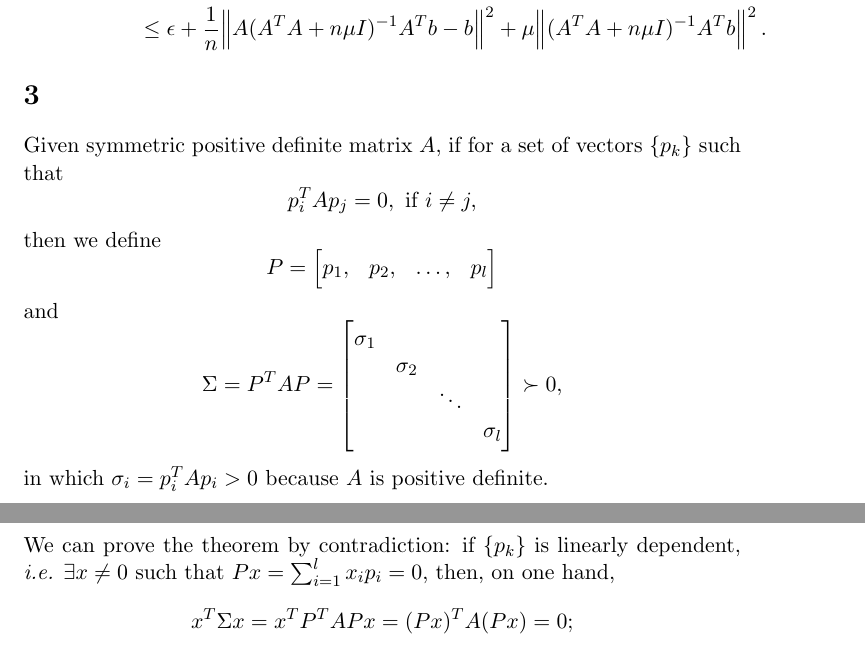
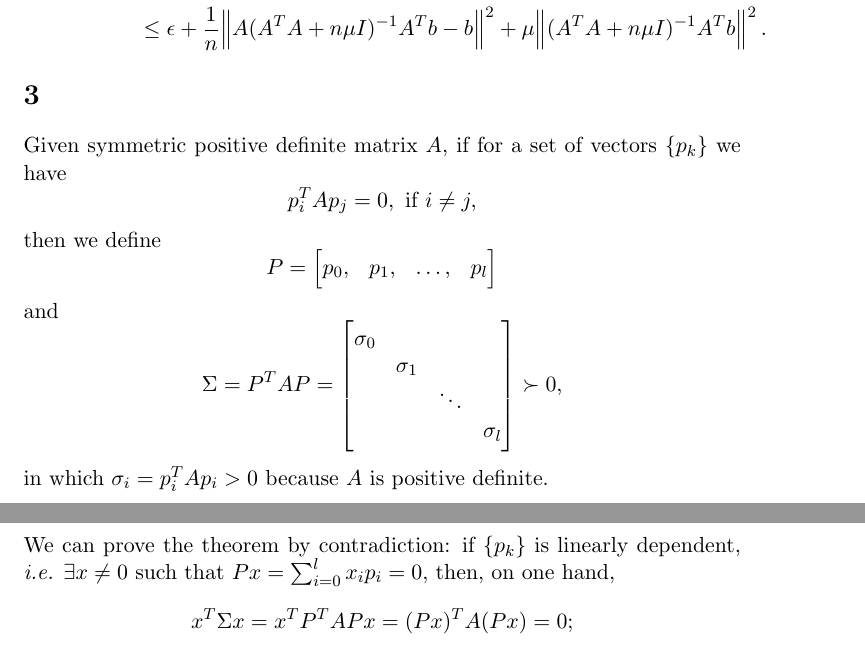
Before and after one commit to ruochenlin/cs726-assignments, a LaTeX problem sheet (04/assignment-04.tex): two parts of pages 6 and 7 of 9, joined at a grey line, cut so that both start at the same text. Compiled offline with pdfLaTeX.

Commit message:
(second) submission

```diff
--- a/04/assignment-04.tex
+++ b/04/assignment-04.tex
@@ -137,14 +137,14 @@ plug in the expression for $x^{(\mu)}$, we have
 % TODO: finish problem 2
 
 \section{}
-Given symmetric positive definite matrix $A$, if for a set of vectors $\{p_k\}$ such that
+Given symmetric positive definite matrix $A$, if for a set of vectors $\{p_k\}$ we have
 $$p_i^TAp_j=0,\,\,\text{if}\,\,i\neq j,$$
 then we define
-$$P = \begin{bmatrix} p_1, & p_2, & \dots ,& p_l\end{bmatrix} $$
+$$P = \begin{bmatrix} p_0, & p_1, & \dots ,& p_l\end{bmatrix} $$
 and
-$$\Sigma = P^TAP = \begin{bmatrix} \sigma_1 \\ & \sigma_2 \\ & & \ddots \\ & & & \sigma_l \end{bmatrix}\succ0, $$
+$$\Sigma = P^TAP = \begin{bmatrix} \sigma_0 \\ & \sigma_1 \\ & & \ddots \\ & & & \sigma_l \end{bmatrix}\succ0, $$
 in which $\sigma_i = p_i^TAp_i > 0$ because $A$ is positive definite.\\[0.4cm]
-We can prove the theorem by contradiction: if $\{p_k\}$ is linearly dependent, \textit{i.e.} $\exists x \neq 0$ such that $Px = \sum_{i=1}^lx_ip_i=0$, then, on one hand,
+We can prove the theorem by contradiction: if $\{p_k\}$ is linearly dependent, \textit{i.e.} $\exists x \neq 0$ such that $Px = \sum_{i=0}^lx_ip_i=0$, then, on one hand,
 \begin{equation}
 x^T\Sigma x = x^TP^TAPx = (Px)^TA(Px) = 0;
 \nonumber\end{equation}
```
